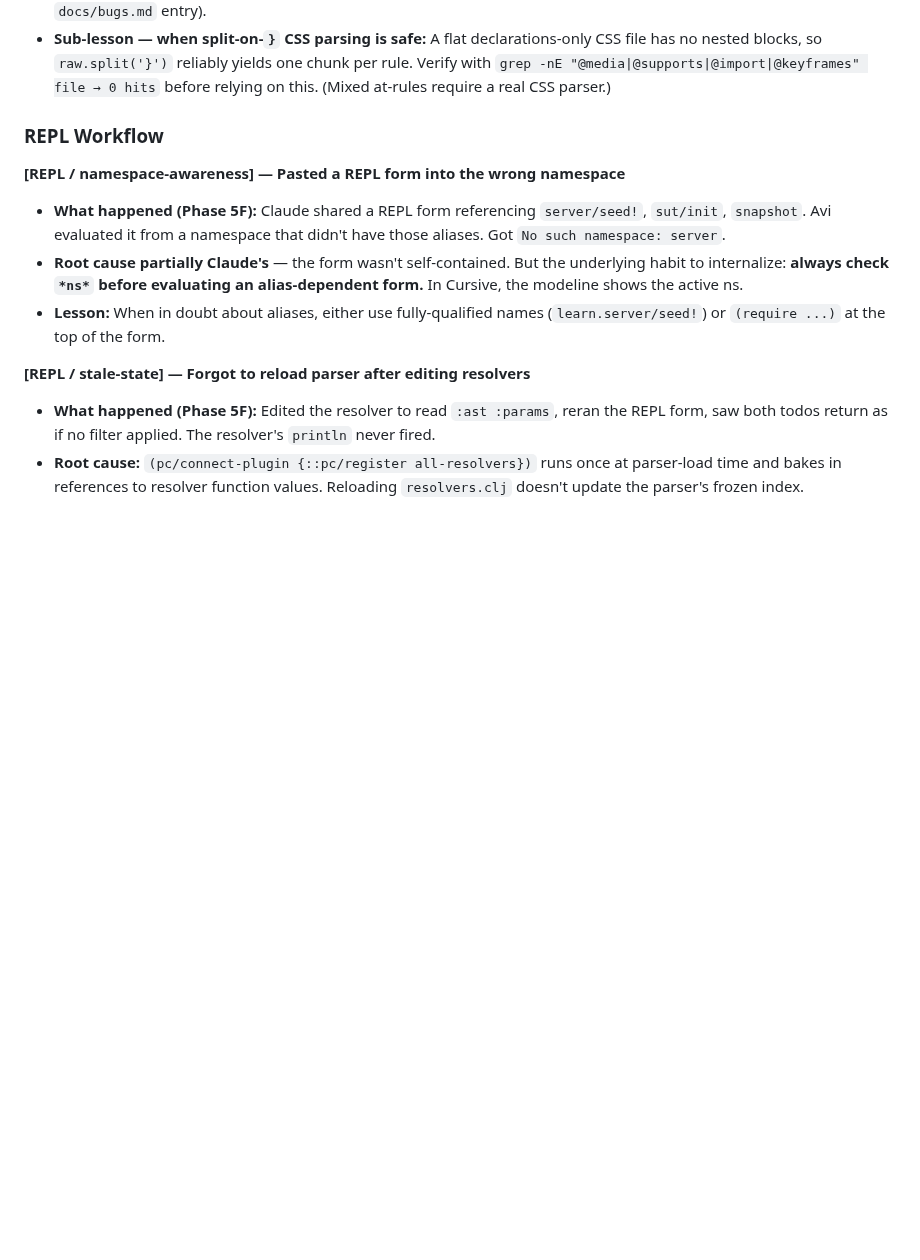
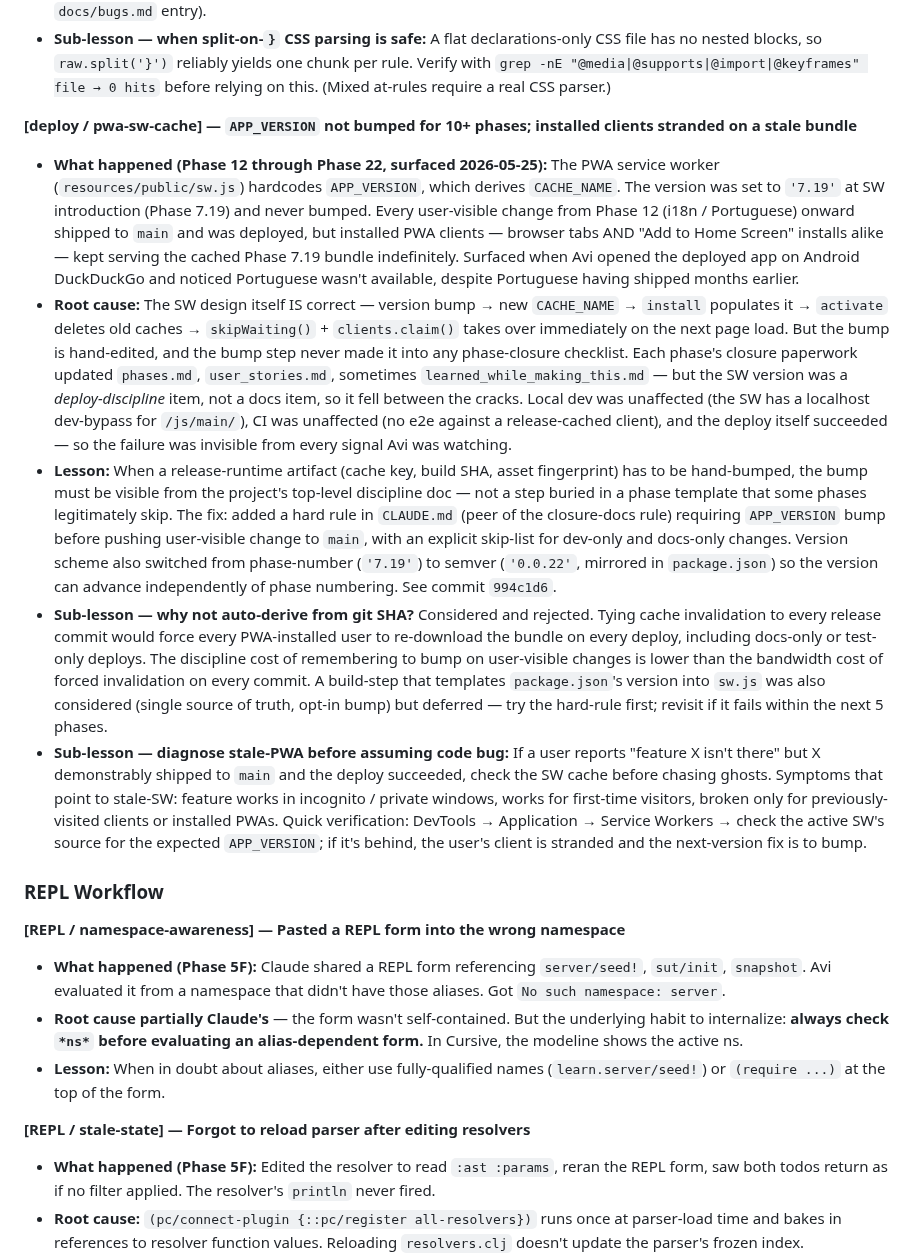
Before and after one commit to avidrucker/fulcro-solo-learn, a Markdown page: docs/learned_while_making_this.md, the part around the change. Rendered like a GitHub page; blank space fills up the shorter version.

Commit message:
docs learned — log PWA SW version-bump-discipline lesson
Closure paperwork for the 0.0.22 bump (commit 994c1d6). Captures
the back-story (10+ phases shipped without bumping), the root-cause
(deploy-discipline step never landed in any phase template), the
fix (CLAUDE.md hard rule), and two sub-lessons: the explicit
rejection of SHA-based auto-bump and how to diagnose stale-SW
symptoms before chasing ghosts in code.

Co-Authored-By: Claude Opus 4.7 (1M context) <noreply@anthropic.com>

```diff
--- a/docs/learned_while_making_this.md
+++ b/docs/learned_while_making_this.md
@@ -116,6 +116,61 @@ it tripped, and the lesson distilled.
   `raw.split('}')` reliably yields one chunk per rule. Verify with
   `grep -nE "@media|@supports|@import|@keyframes" file → 0 hits`
   before relying on this. (Mixed at-rules require a real CSS parser.)
+
+**[deploy / pwa-sw-cache] — `APP_VERSION` not bumped for 10+ phases; installed clients stranded on a stale bundle**
+- **What happened (Phase 12 through Phase 22, surfaced 2026-05-25):**
+  The PWA service worker (`resources/public/sw.js`) hardcodes
+  `APP_VERSION`, which derives `CACHE_NAME`. The version was set to
+  `'7.19'` at SW introduction (Phase 7.19) and never bumped. Every
+  user-visible change from Phase 12 (i18n / Portuguese) onward shipped
+  to `main` and was deployed, but installed PWA clients — browser tabs
+  AND "Add to Home Screen" installs alike — kept serving the cached
+  Phase 7.19 bundle indefinitely. Surfaced when Avi opened the
+  deployed app on Android DuckDuckGo and noticed Portuguese wasn't
+  available, despite Portuguese having shipped months earlier.
+- **Root cause:** The SW design itself IS correct — version bump →
+  new `CACHE_NAME` → `install` populates it → `activate` deletes old
+  caches → `skipWaiting()` + `clients.claim()` takes over immediately
+  on the next page load. But the bump is hand-edited, and the bump
+  step never made it into any phase-closure checklist. Each phase's
+  closure paperwork updated `phases.md`, `user_stories.md`,
+  sometimes `learned_while_making_this.md` — but the SW version was
+  a *deploy-discipline* item, not a docs item, so it fell between
+  the cracks. Local dev was unaffected (the SW has a localhost
+  dev-bypass for `/js/main/`), CI was unaffected (no e2e against a
+  release-cached client), and the deploy itself succeeded — so the
+  failure was invisible from every signal Avi was watching.
+- **Lesson:** When a release-runtime artifact (cache key, build SHA,
+  asset fingerprint) has to be hand-bumped, the bump must be visible
+  from the project's top-level discipline doc — not a step buried in
+  a phase template that some phases legitimately skip. The fix:
+  added a hard rule in `CLAUDE.md` (peer of the closure-docs rule)
+  requiring `APP_VERSION` bump before pushing user-visible change to
+  `main`, with an explicit skip-list for dev-only and docs-only
+  changes. Version scheme also switched from phase-number (`'7.19'`)
+  to semver (`'0.0.22'`, mirrored in `package.json`) so the version
+  can advance independently of phase numbering. See commit
+  `994c1d6`.
+- **Sub-lesson — why not auto-derive from git SHA?** Considered and
+  rejected. Tying cache invalidation to every release commit would
+  force every PWA-installed user to re-download the bundle on every
+  deploy, including docs-only or test-only deploys. The discipline
+  cost of remembering to bump on user-visible changes is lower than
+  the bandwidth cost of forced invalidation on every commit. A
+  build-step that templates `package.json`'s version into `sw.js`
+  was also considered (single source of truth, opt-in bump) but
+  deferred — try the hard-rule first; revisit if it fails within
+  the next 5 phases.
+- **Sub-lesson — diagnose stale-PWA before assuming code bug:**
+  If a user reports "feature X isn't there" but X demonstrably
+  shipped to `main` and the deploy succeeded, check the SW cache
+  before chasing ghosts. Symptoms that point to stale-SW: feature
+  works in incognito / private windows, works for first-time
+  visitors, broken only for previously-visited clients or installed
+  PWAs. Quick verification: DevTools → Application → Service Workers
+  → check the active SW's source for the expected `APP_VERSION`; if
+  it's behind, the user's client is stranded and the next-version
+  fix is to bump.
 
 ### REPL Workflow
 
```
